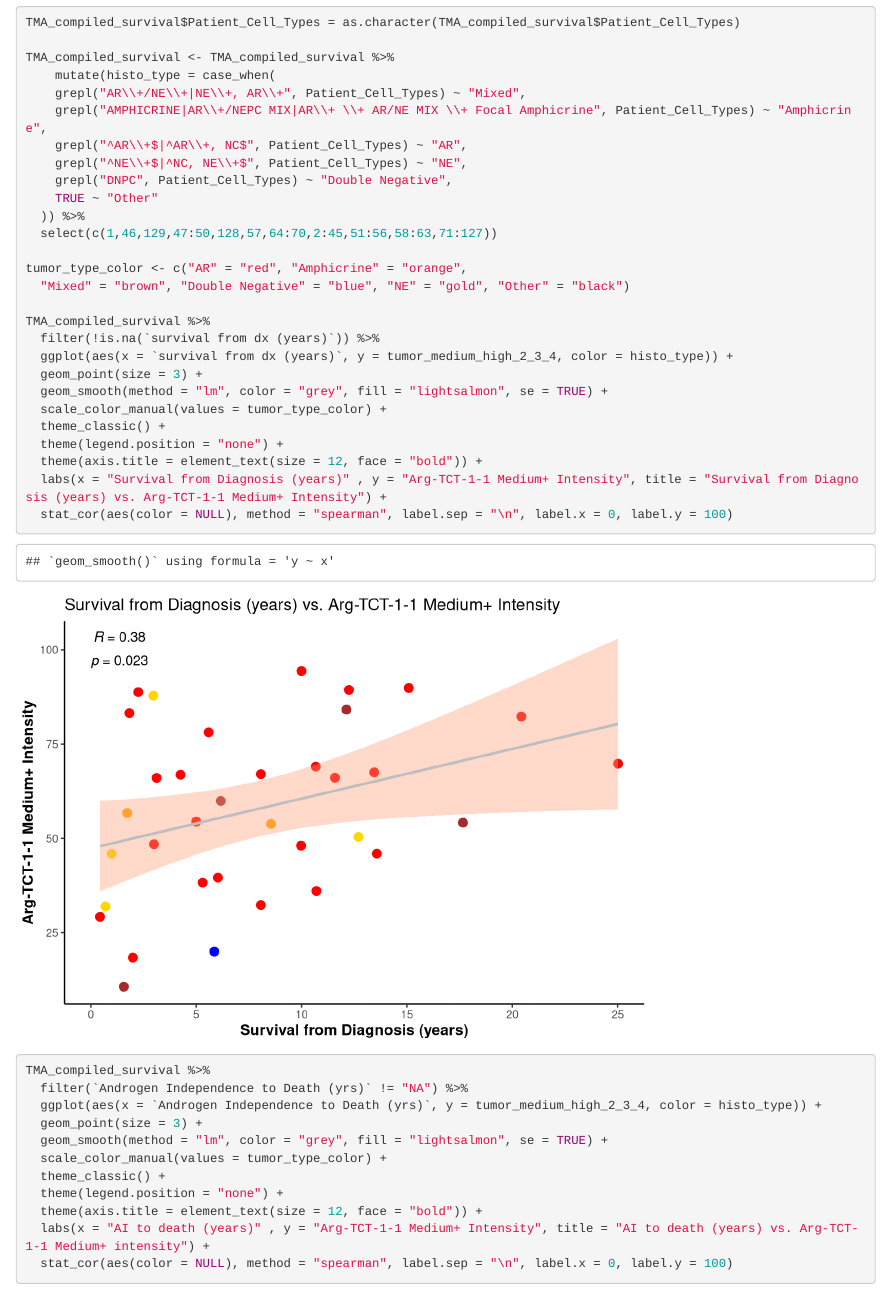
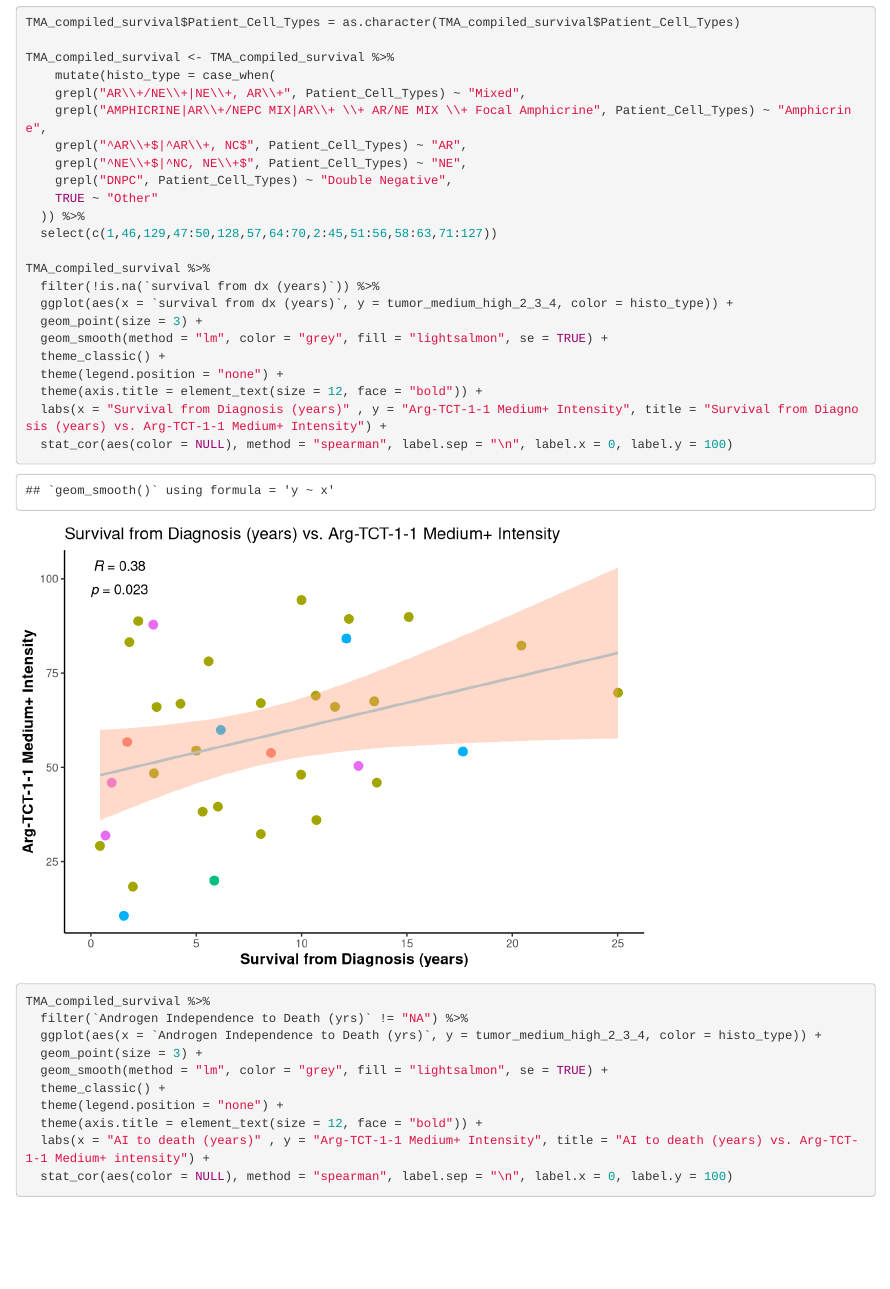
Before and after one commit to sonali-bioc/Kim_Arg_TCT_1_1_Manuscript, an R Markdown document (07_Fig6_Survival_plots.Rmd): the page in a window 1100 px wide, from 2350 px down. Rendered offline with R 4.5, knitr and Pandoc, with nearby package versions.

Commit message:
Update 07_Fig6_Survival_plots.Rmd

```diff
--- a/07_Fig6_Survival_plots.Rmd
+++ b/07_Fig6_Survival_plots.Rmd
@@ -68,15 +68,11 @@ TMA_compiled_survival <- TMA_compiled_survival %>%
   )) %>%
   select(c(1,46,129,47:50,128,57,64:70,2:45,51:56,58:63,71:127))
 
-tumor_type_color <- c("AR" = "red", "Amphicrine" = "orange",
-  "Mixed" = "brown", "Double Negative" = "blue", "NE" = "gold", "Other" = "black")
-
 TMA_compiled_survival %>%
   filter(!is.na(`survival from dx (years)`)) %>%
   ggplot(aes(x = `survival from dx (years)`, y = tumor_medium_high_2_3_4, color = histo_type)) +
   geom_point(size = 3) +
   geom_smooth(method = "lm", color = "grey", fill = "lightsalmon", se = TRUE) +
-  scale_color_manual(values = tumor_type_color) +
   theme_classic() +
   theme(legend.position = "none") +
   theme(axis.title = element_text(size = 12, face = "bold")) +
@@ -88,7 +84,6 @@ TMA_compiled_survival %>%
   ggplot(aes(x = `Androgen Independence to Death (yrs)`, y = tumor_medium_high_2_3_4, color = histo_type)) +
   geom_point(size = 3) +
   geom_smooth(method = "lm", color = "grey", fill = "lightsalmon", se = TRUE) +
-  scale_color_manual(values = tumor_type_color) +
   theme_classic() +
   theme(legend.position = "none") +
   theme(axis.title = element_text(size = 12, face = "bold")) +
```
Also changed, not shown: 07_Fig6_Survival_plots.Rmd (2 more changed lines).
